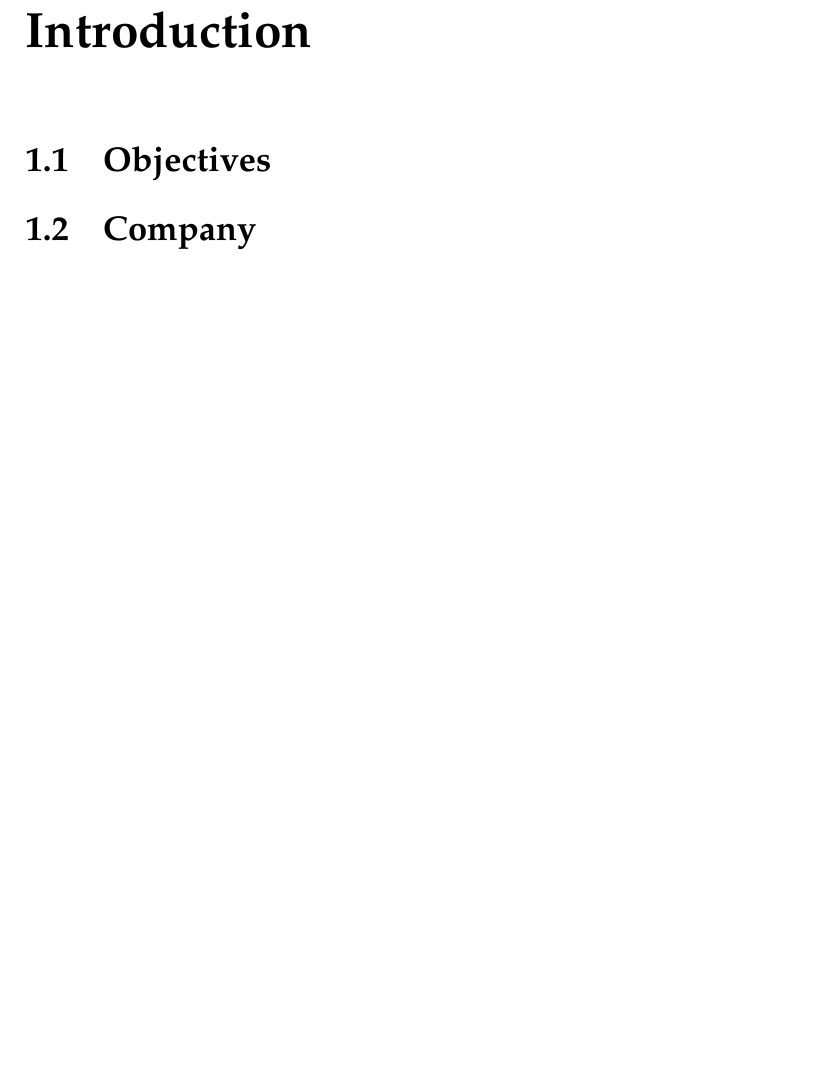
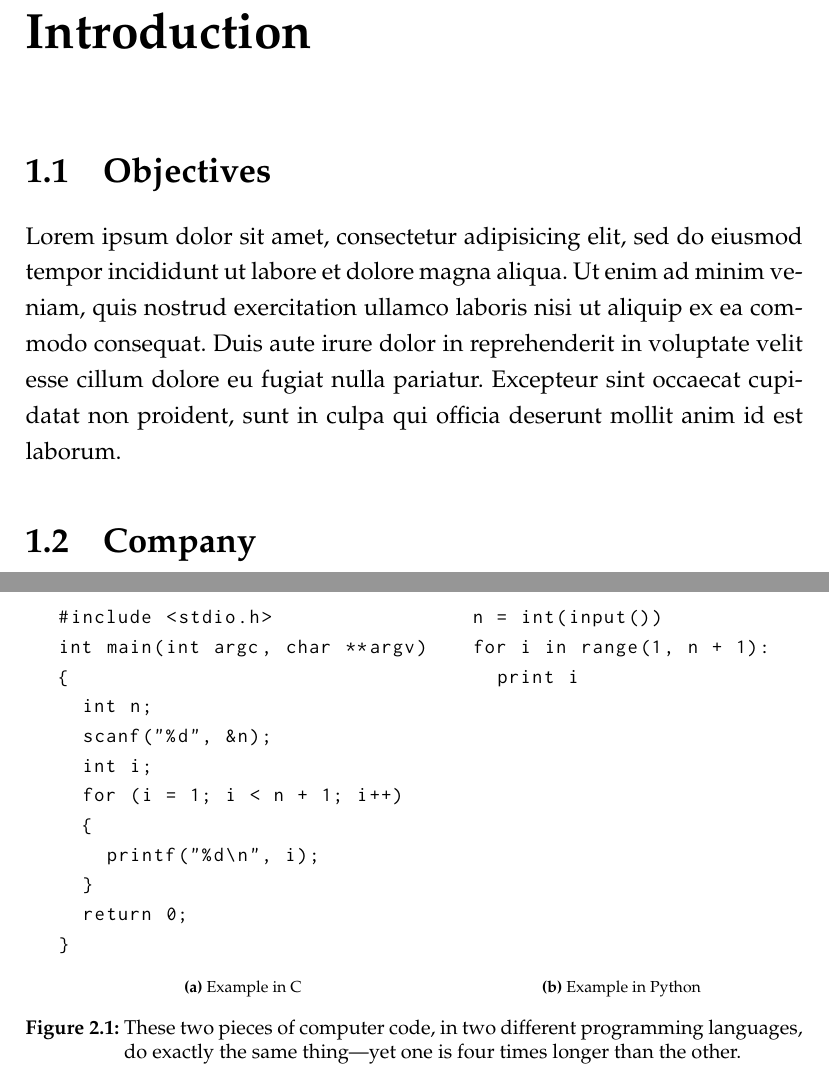
Before and after one commit to soapygopher/skole, a LaTeX document (hrm/Research paper/hrpaper.tex): part of page 3 of 9 before the commit and two parts of pages 3 and 6 of 10 after it, the two joined at a grey line, cut so that both start at the same text, the shorter picture padded with empty space. Compiled offline with pdfLaTeX.

Commit message:
code example, solfrid

```diff
--- a/hrm/Research paper/hrpaper.tex
+++ b/hrm/Research paper/hrpaper.tex
@@ -45,3 +65,4 @@
 
 \chapter{Introduction}
 \section{Objectives}
+Lorem ipsum dolor sit amet, consectetur adipisicing elit, sed do eiusmod tempor incididunt ut labore et dolore magna aliqua. Ut enim ad minim veniam, quis nostrud exercitation ullamco laboris nisi ut aliquip ex ea commodo consequat. Duis aute irure dolor in reprehenderit in voluptate velit esse cillum dolore eu fugiat nulla pariatur. Excepteur sint occaecat cupidatat non proident, sunt in culpa qui officia deserunt mollit anim id est laborum.
@@ -71,10 +98,46 @@ Indeed, \textcite{graham:succinctness} argues that terseness
 \subsection{External Conditions}
 
 \section{Discussion}
+
+% language length example
+% (fold)
+\newsavebox{\pythonexample}
+\begin{lrbox}{\pythonexample}
+\begin{lstlisting}
+n = int(input())
+for i in range(1, n + 1):
+	print i
+\end{lstlisting}
+\end{lrbox}
+
+\newsavebox{\cexample}
+\begin{lrbox}{\cexample}
+\begin{lstlisting}
+#include <stdio.h>
+int main(int argc, char **argv)
+{
+	int n;
+	scanf("%d", &n);
+	int i;
+	for (i = 1; i < n + 1; i++)
+	{
+		printf("%d\n", i);
+	}
+	return 0;
+}
+\end{lstlisting}
+\end{lrbox}
+
 \begin{figure}
-
+\ffigbox{
+	\begin{subfloatrow}
+		\ffigbox[\FBwidth+1em]{\usebox{\cexample}}{\subcaption{Example in C}}
+		\ffigbox[\FBwidth+1em]{\usebox{\pythonexample}}{\subcaption{Example in Python}}
+	\end{subfloatrow}
+}
+{\caption{These two pieces of computer code, in two different programming languages, do exactly the same thing---yet one is four times longer than the other.}}
 \end{figure}
-
+% (end)
 
 \section{Industry Practice}
 
```
Also changed, not shown: hrm/Research paper/solfrid.jpg (added), hrm/Research paper/hrpaper.tex (52 more changed lines).
